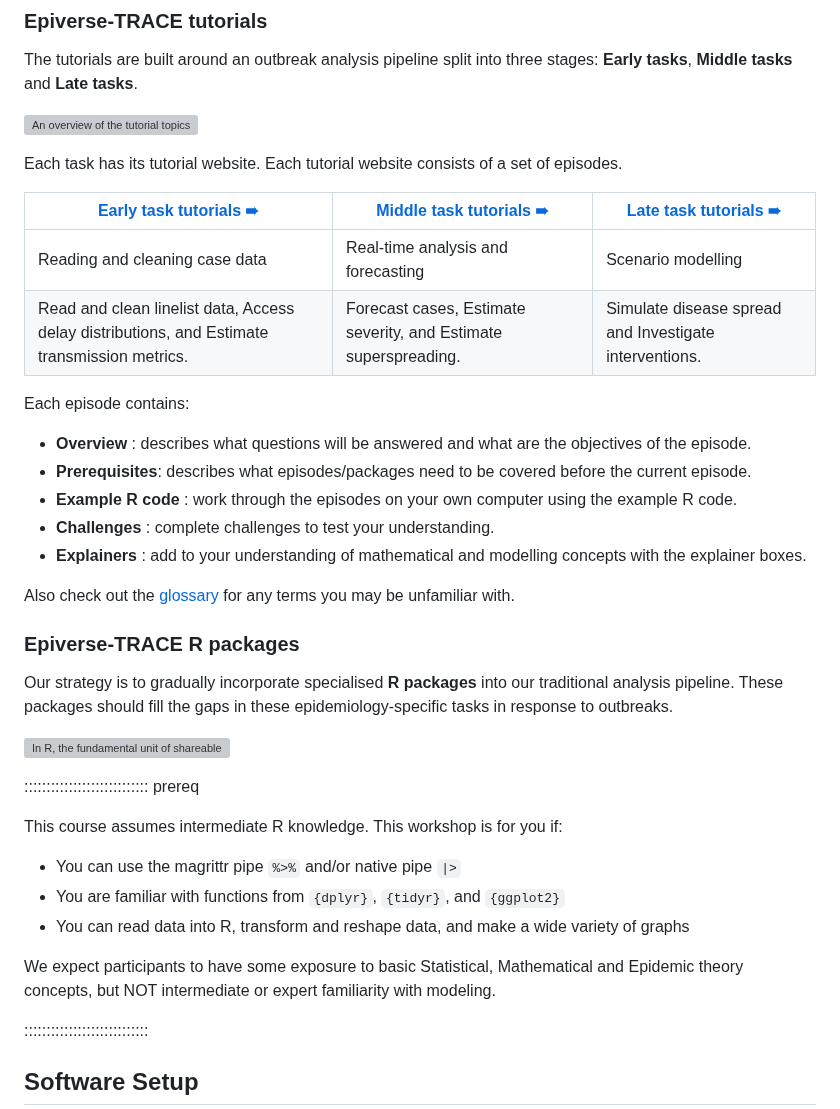
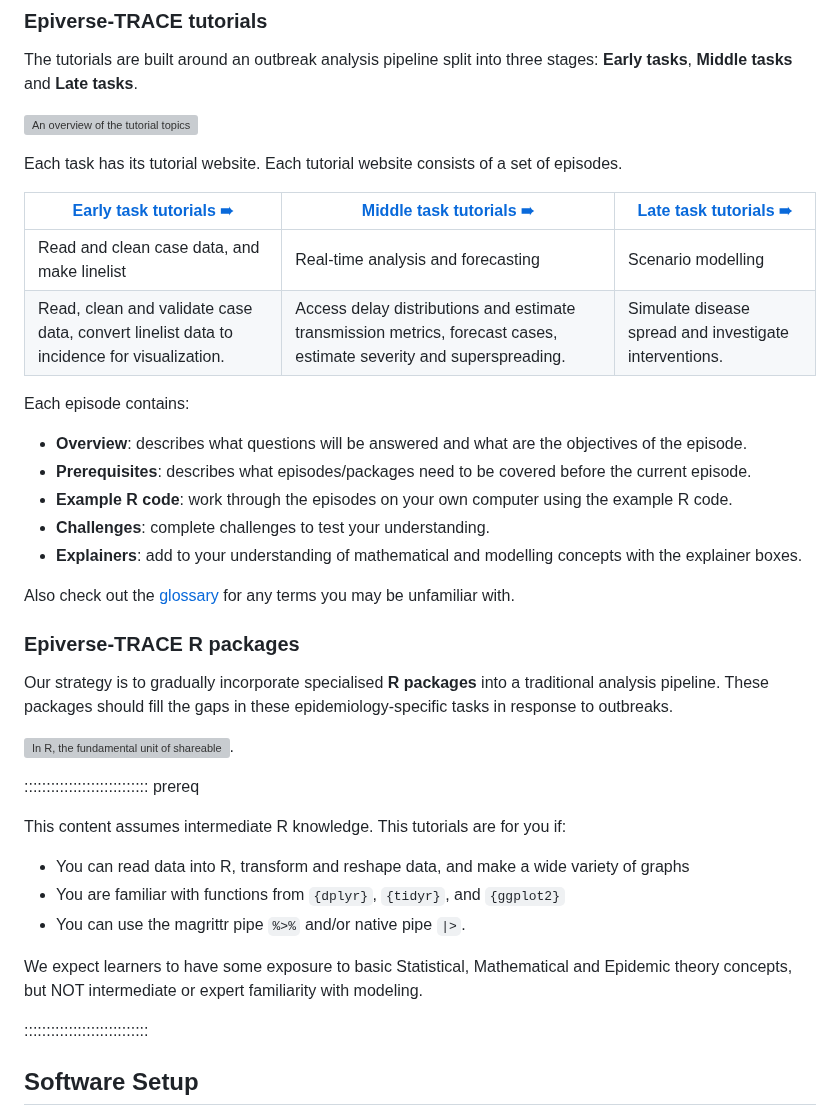
Before and after one commit to epiverse-trace/tutorials-middle, a Markdown page: learners/setup.md, the part around the change. Drawn GitHub-style; grey boxes are pictures that could not be loaded.

Commit message:
homogenize intro setup with tutorials-early

```diff
--- a/learners/setup.md
+++ b/learners/setup.md
@@ -18,34 +18,35 @@ Each task has its tutorial website. Each tutorial website consists of a set of e
 
 | [Early task tutorials ➠](https://epiverse-trace.github.io/tutorials-early/) | [Middle task tutorials ➠](https://epiverse-trace.github.io/tutorials-middle) | [Late task tutorials ➠](https://epiverse-trace.github.io/tutorials-late/) |
 |---|---|---|
-| Reading and cleaning case data | Real-time analysis and forecasting | Scenario modelling |
-| Read and clean linelist data, Access delay distributions, and Estimate transmission metrics. | Forecast cases, Estimate severity, and Estimate superspreading. | Simulate disease spread and Investigate interventions. |
+| Read and clean case data, and make linelist | Real-time analysis and forecasting | Scenario modelling |
+| Read, clean and validate case data, convert linelist data to incidence for visualization. | Access delay distributions and estimate transmission metrics, forecast cases, estimate severity and superspreading. | Simulate disease spread and investigate interventions. |
 
 Each episode contains:
 
-+ **Overview** : describes what questions will be answered and what are the objectives of the episode.
++ **Overview**: describes what questions will be answered and what are the objectives of the episode.
 + **Prerequisites**: describes what episodes/packages need to be covered before the current episode.
-+ **Example R code** : work through the episodes on your own computer using the example R code.
-+ **Challenges** : complete challenges to test your understanding.
-+ **Explainers** : add to your understanding of mathematical and modelling concepts with the explainer boxes.
++ **Example R code**: work through the episodes on your own computer using the example R code.
++ **Challenges**: complete challenges to test your understanding.
++ **Explainers**: add to your understanding of mathematical and modelling concepts with the explainer boxes.
 
 Also check out the [glossary](../reference.md) for any terms you may be unfamiliar with.
 
 ### Epiverse-TRACE R packages
 
-Our strategy is to gradually incorporate specialised **R packages** into our traditional analysis pipeline. These packages should fill the gaps in these epidemiology-specific tasks in response to outbreaks.
+Our strategy is to gradually incorporate specialised **R packages** into a traditional analysis pipeline. These packages should fill the gaps in these epidemiology-specific tasks in response to outbreaks.
 
-![In **R**, the fundamental unit of shareable code is the **package**. A package bundles together code, data, documentation, and tests and is easy to share with others ([Wickham and Bryan, 2023](https://r-pkgs.org/introduction.html))](episodes/fig/pkgs-hexlogos-2.png)
+![In **R**, the fundamental unit of shareable code is the **package**. A package bundles together code, data, documentation, and tests and is easy to share with others ([Wickham and Bryan, 2023](https://r-pkgs.org/introduction.html))](episodes/fig/pkgs-hexlogos-2.png).
 
 :::::::::::::::::::::::::::: prereq
 
-This course assumes intermediate R knowledge. This workshop is for you if:
+This content assumes intermediate R knowledge. This tutorials are for you if:
 
-- You can use the magrittr pipe `%>%` and/or native pipe `|>`
+- You can read data into R, transform and reshape data, and make a wide variety of graphs
 - You are familiar with functions from `{dplyr}`, `{tidyr}`, and `{ggplot2}`
-- You can read data into R, transform and reshape data, and make a wide variety of graphs
+- You can use the magrittr pipe `%>%` and/or native pipe `|>`.
 
-We expect participants to have some exposure to basic Statistical, Mathematical and Epidemic theory concepts, but NOT intermediate or expert familiarity with modeling.
+
+We expect learners to have some exposure to basic Statistical, Mathematical and Epidemic theory concepts, but NOT intermediate or expert familiarity with modeling.
 
 ::::::::::::::::::::::::::::
 
```
